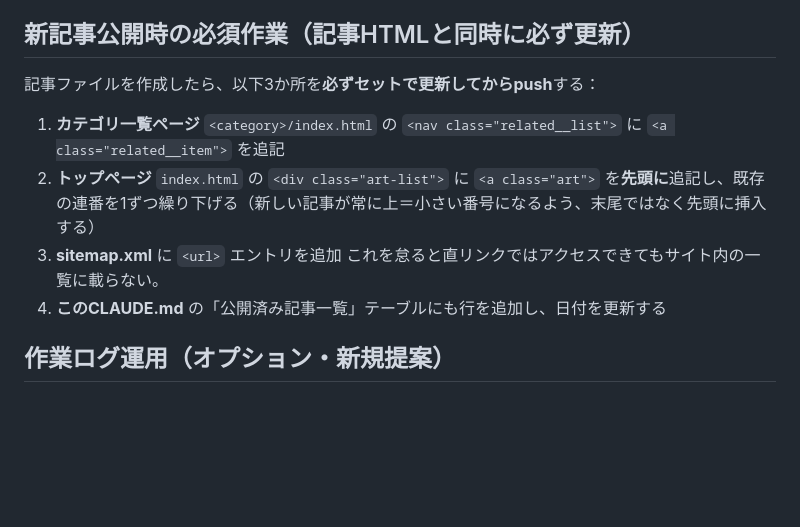
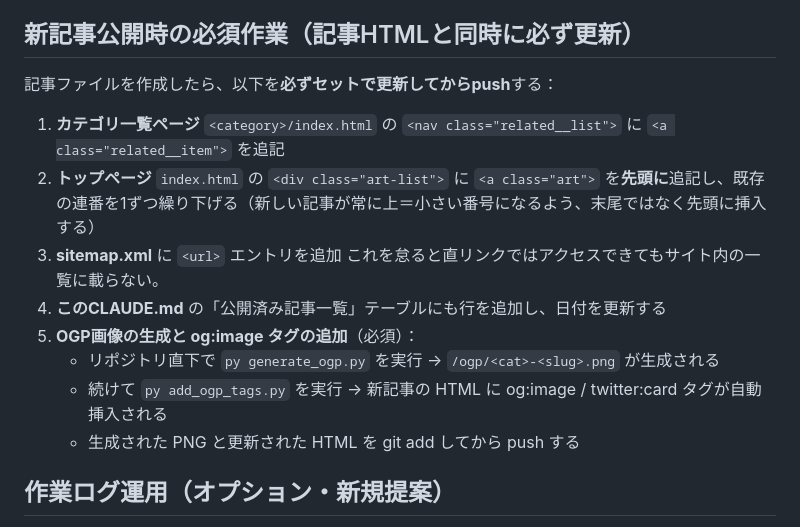
Before and after one commit to rairiu7/hikagen-techo, a Markdown page: CLAUDE.md, the part around the change. GitHub-like rendering; blank space fills up the shorter version.

Commit message:
docs: add OGP generation to new article workflow in CLAUDE.md
Auto-run generate_ogp.py + add_ogp_tags.py on every new article publish.

Co-Authored-By: Claude Sonnet 4.6 <noreply@anthropic.com>

```diff
--- a/CLAUDE.md
+++ b/CLAUDE.md
@@ -120,12 +120,16 @@
 - アフィリエイトリンクを含む記事に `<aside class="pr-notice">` が記事ヘッダー直後にあるか
 
 ## 新記事公開時の必須作業（記事HTMLと同時に必ず更新）
-記事ファイルを作成したら、以下3か所を**必ずセットで更新してからpush**する：
+記事ファイルを作成したら、以下を**必ずセットで更新してからpush**する：
 1. **カテゴリ一覧ページ** `<category>/index.html` の `<nav class="related__list">` に `<a class="related__item">` を追記
 2. **トップページ** `index.html` の `<div class="art-list">` に `<a class="art">` を**先頭に**追記し、既存の連番を1ずつ繰り下げる（新しい記事が常に上＝小さい番号になるよう、末尾ではなく先頭に挿入する）
 3. **sitemap.xml** に `<url>` エントリを追加
 これを怠ると直リンクではアクセスできてもサイト内の一覧に載らない。
 4. **このCLAUDE.md** の「公開済み記事一覧」テーブルにも行を追加し、日付を更新する
+5. **OGP画像の生成と og:image タグの追加**（必須）：
+   - リポジトリ直下で `py generate_ogp.py` を実行 → `/ogp/<cat>-<slug>.png` が生成される
+   - 続けて `py add_ogp_tags.py` を実行 → 新記事の HTML に og:image / twitter:card タグが自動挿入される
+   - 生成された PNG と更新された HTML を git add してから push する
 
 ## 作業ログ運用（オプション・新規提案）
 - 大きな作業の完了後は `docs/worklog/YYYY-MM-DD-{topic}.md` に以下を残し、main に push する（Claude.ai側との情報共有用）：
```
